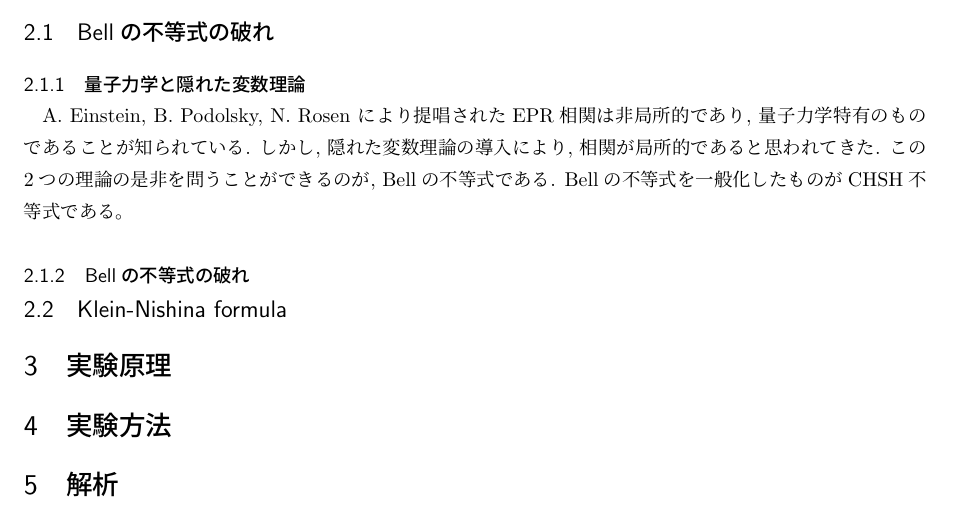
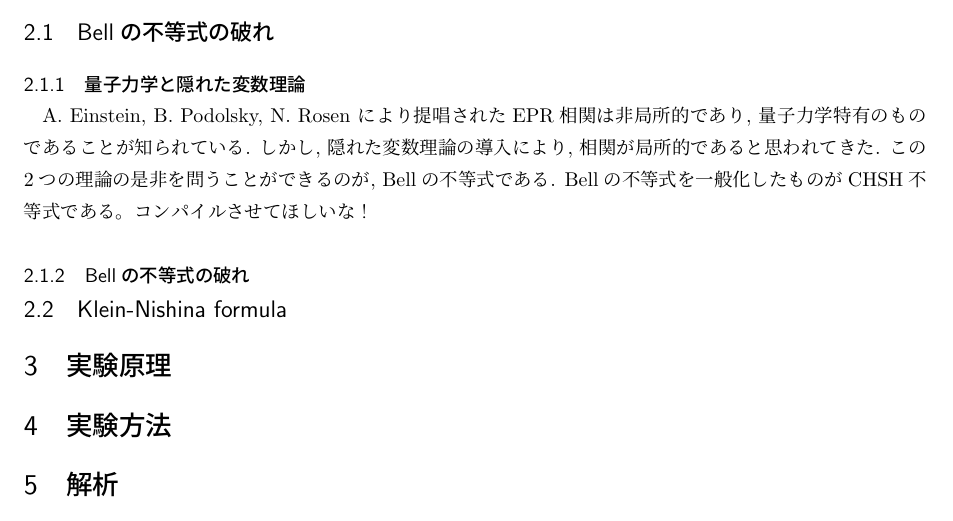
Before and after one commit to gamatdj195507-tech/Bell_Inequality, a LaTeX document (Bell_Inequality_report.tex): part of page 4 of 4, cut so that both start at the same text. Compiled offline with pLaTeX and dvipdfmx.

Commit message:
Add comment about compiling the Bell report
Added a humorous comment about compiling the document.

```diff
--- a/Bell_Inequality_report.tex
+++ b/Bell_Inequality_report.tex
@@ -353,7 +353,7 @@ colorlinks=false,%
 \subsubsection{量子力学と隠れた変数理論}
 A. Einstein, B. Podolsky, N. Rosen により提唱されたEPR相関は非局所的であり, 量子力学特有のものであることが知られている.
 しかし, 隠れた変数理論の導入により, 相関が局所的であると思われてきた. この2つの理論の是非を問うことができるのが, Bellの不等式である.
-Bellの不等式を一般化したものがCHSH不等式である。
+Bellの不等式を一般化したものがCHSH不等式である。コンパイルさせてほしいな！
 
 \subsubsection{Bellの不等式の破れ}
 
```
